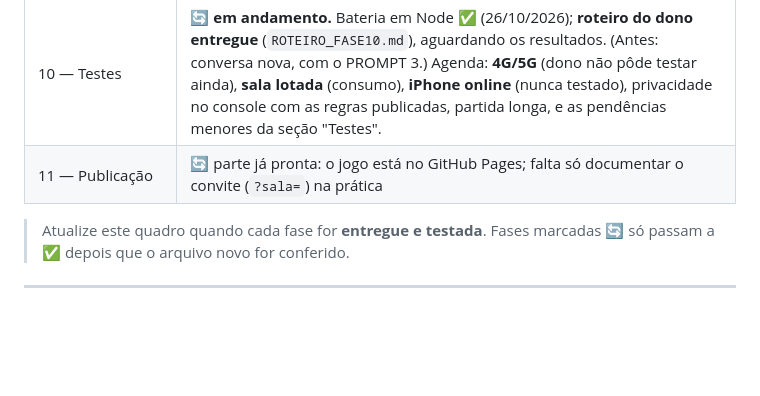
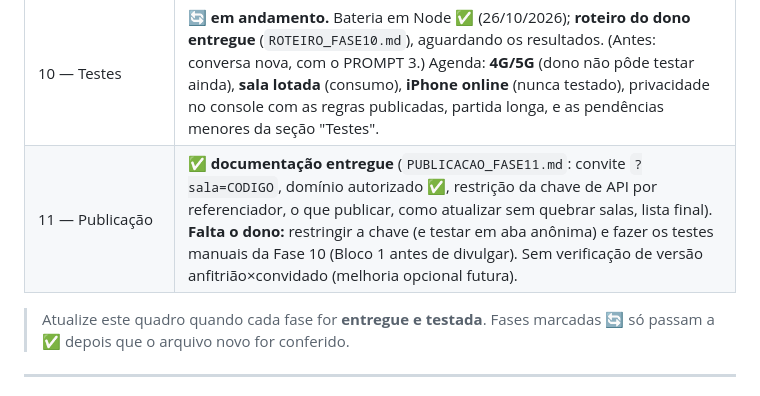
Before and after one commit to InogX/TempoDeColheita, a Markdown page: PLANO_MOBILE_BOT_ONLINE.md, the part around the change. Drawn GitHub-style; blank space fills up the shorter version.

```diff
--- a/PLANO_MOBILE_BOT_ONLINE.md
+++ b/PLANO_MOBILE_BOT_ONLINE.md
@@ -45,7 +45,7 @@
 | 8 — Janelas | ✅ **confirmada no essencial**: Mercado (vender, comprar, nomes corretos na tela) conferido. **Ainda não confirmados:** digitação preservada e teclado do celular no Mercado, Mercado na vez do bot, espiar, "Melhorar" como convidado (ver "Testes"). |
 | 9 — Robustez + regras de segurança | ✅ **confirmada pelo dono** (26/10/2026): convidado e anfitrião saindo pelo botão **e** perdendo a conexão, bot assumindo a vaga após ~30 s, reconexão devolvendo a vaga, convidado recarregando a página e voltando pelo código, link de convite, regras restritivas publicadas. Pendentes menores: retomada do anfitrião por F5, limpeza de salas antigas, conferência no console (ver "Testes"). |
 | 10 — Testes | 🔄 **em andamento.** Bateria em Node ✅ (26/10/2026); **roteiro do dono entregue** (`ROTEIRO_FASE10.md`), aguardando os resultados. (Antes: conversa nova, com o PROMPT 3.) Agenda: **4G/5G** (dono não pôde testar ainda), **sala lotada** (consumo), **iPhone online** (nunca testado), privacidade no console com as regras publicadas, partida longa, e as pendências menores da seção "Testes". |
-| 11 — Publicação | 🔄 parte já pronta: o jogo está no GitHub Pages; falta só documentar o convite (`?sala=`) na prática |
+| 11 — Publicação | ✅ **documentação entregue** (`PUBLICACAO_FASE11.md`: convite `?sala=CODIGO`, domínio autorizado ✅, restrição da chave de API por referenciador, o que publicar, como atualizar sem quebrar salas, lista final). **Falta o dono:** restringir a chave (e testar em aba anônima) e fazer os testes manuais da Fase 10 (Bloco 1 antes de divulgar). Sem verificação de versão anfitrião×convidado (melhoria opcional futura). |
 
 > Atualize este quadro quando cada fase for **entregue e testada**. Fases marcadas 🔄 só passam a ✅ depois que o arquivo novo for conferido.
 
```
Also changed, not shown: FICHAS_TECNICAS.md (+1 -0 lines), PUBLICACAO_FASE11.md (added, +81 -0 lines).
